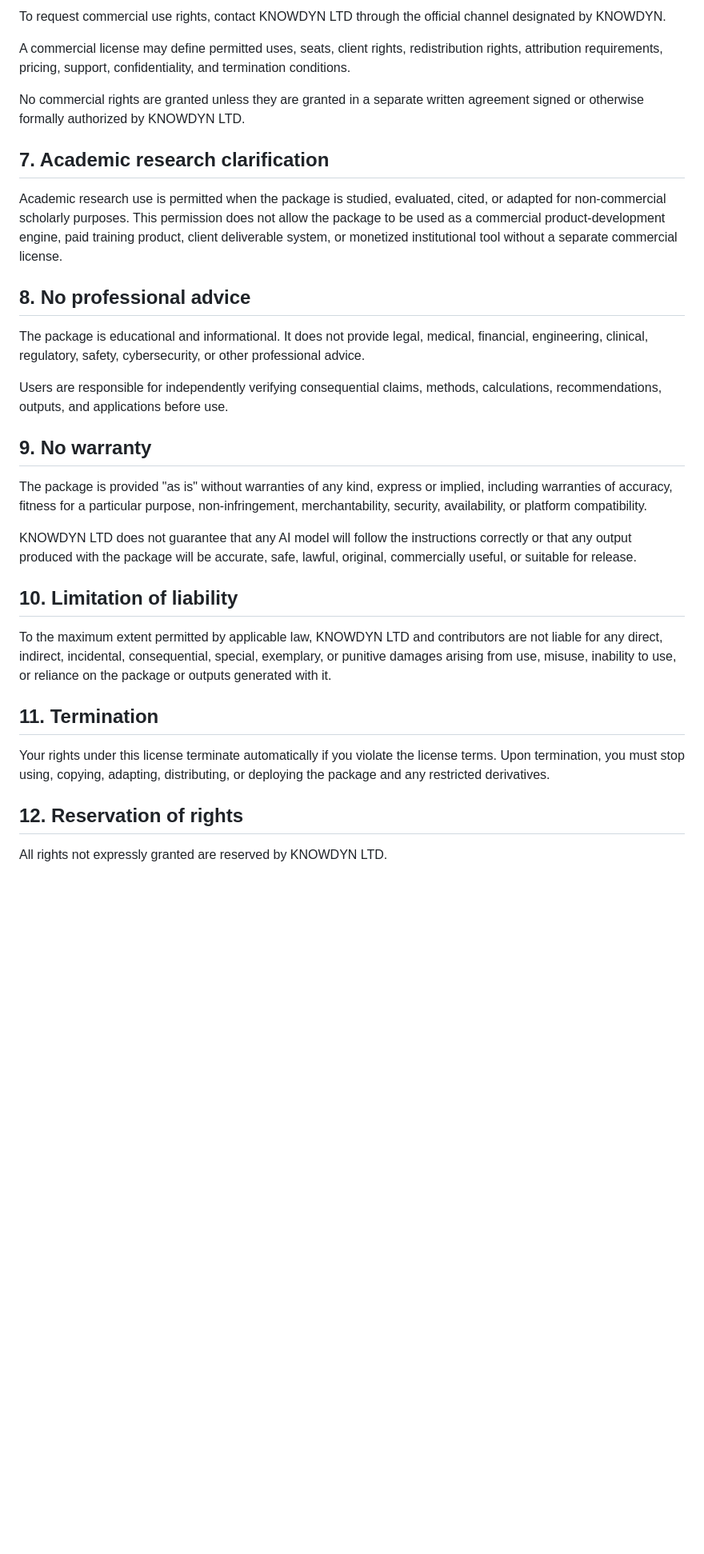
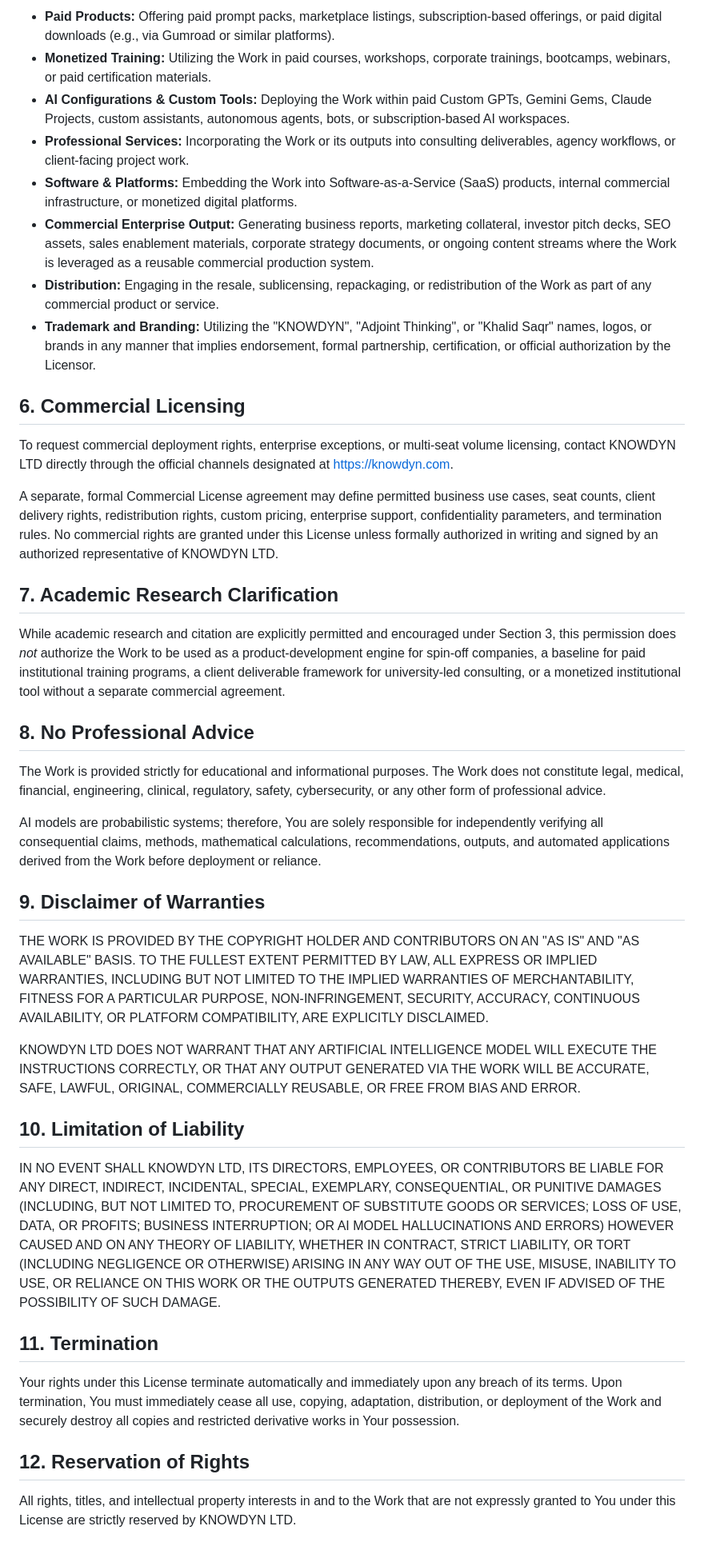
Before and after one commit to KNOWDYN/adjoint-thinking, a Markdown page: LICENSE.md, the part around one of its changes. Shown at 80% size. GitHub-like rendering; blank space fills up the shorter version.

```diff
--- a/LICENSE.md
+++ b/LICENSE.md
@@ -55,34 +47,43 @@ Restricted commercial uses include, but are not limited to:
 
-To request commercial use rights, contact KNOWDYN LTD through the official channel designated by KNOWDYN.
+* **Paid Products:** Offering paid prompt packs, marketplace listings, subscription-based offerings, or paid digital downloads (e.g., via Gumroad or similar platforms).
+* **Monetized Training:** Utilizing the Work in paid courses, workshops, corporate trainings, bootcamps, webinars, or paid certification materials.
+* **AI Configurations & Custom Tools:** Deploying the Work within paid Custom GPTs, Gemini Gems, Claude Projects, custom assistants, autonomous agents, bots, or subscription-based AI workspaces.
+* **Professional Services:** Incorporating the Work or its outputs into consulting deliverables, agency workflows, or client-facing project work.
+* **Software & Platforms:** Embedding the Work into Software-as-a-Service (SaaS) products, internal commercial infrastructure, or monetized digital platforms.
+* **Commercial Enterprise Output:** Generating business reports, marketing collateral, investor pitch decks, SEO assets, sales enablement materials, corporate strategy documents, or ongoing content streams where the Work is leveraged as a reusable commercial production system.
+* **Distribution:** Engaging in the resale, sublicensing, repackaging, or redistribution of the Work as part of any commercial product or service.
+* **Trademark and Branding:** Utilizing the "KNOWDYN", "Adjoint Thinking", or "Khalid Saqr" names, logos, or brands in any manner that implies endorsement, formal partnership, certification, or official authorization by the Licensor.
 
-A commercial license may define permitted uses, seats, client rights, redistribution rights, attribution requirements, pricing, support, confidentiality, and termination conditions.
+## 6. Commercial Licensing
 
-No commercial rights are granted unless they are granted in a separate written agreement signed or otherwise formally authorized by KNOWDYN LTD.
+To request commercial deployment rights, enterprise exceptions, or multi-seat volume licensing, contact KNOWDYN LTD directly through the official channels designated at [https://knowdyn.com](https://knowdyn.com).
 
-## 7. Academic research clarification
+A separate, formal Commercial License agreement may define permitted business use cases, seat counts, client delivery rights, redistribution rights, custom pricing, enterprise support, confidentiality parameters, and termination rules. No commercial rights are granted under this License unless formally authorized in writing and signed by an authorized representative of KNOWDYN LTD.
 
-Academic research use is permitted when the package is studied, evaluated, cited, or adapted for non-commercial scholarly purposes. This permission does not allow the package to be used as a commercial product-development engine, paid training product, client deliverable system, or monetized institutional tool without a separate commercial license.
+## 7. Academic Research Clarification
 
-## 8. No professional advice
+While academic research and citation are explicitly permitted and encouraged under Section 3, this permission does *not* authorize the Work to be used as a product-development engine for spin-off companies, a baseline for paid institutional training programs, a client deliverable framework for university-led consulting, or a monetized institutional tool without a separate commercial agreement.
 
-The package is educational and informational. It does not provide legal, medical, financial, engineering, clinical, regulatory, safety, cybersecurity, or other professional advice.
+## 8. No Professional Advice
 
-Users are responsible for independently verifying consequential claims, methods, calculations, recommendations, outputs, and applications before use.
+The Work is provided strictly for educational and informational purposes. The Work does not constitute legal, medical, financial, engineering, clinical, regulatory, safety, cybersecurity, or any other form of professional advice.
 
-## 9. No warranty
+AI models are probabilistic systems; therefore, You are solely responsible for independently verifying all consequential claims, methods, mathematical calculations, recommendations, outputs, and automated applications derived from the Work before deployment or reliance.
 
-The package is provided "as is" without warranties of any kind, express or implied, including warranties of accuracy, fitness for a particular purpose, non-infringement, merchantability, security, availability, or platform compatibility.
+## 9. Disclaimer of Warranties
 
-KNOWDYN LTD does not guarantee that any AI model will follow the instructions correctly or that any output produced with the package will be accurate, safe, lawful, original, commercially useful, or suitable for release.
+THE WORK IS PROVIDED BY THE COPYRIGHT HOLDER AND CONTRIBUTORS ON AN "AS IS" AND "AS AVAILABLE" BASIS. TO THE FULLEST EXTENT PERMITTED BY LAW, ALL EXPRESS OR IMPLIED WARRANTIES, INCLUDING BUT NOT LIMITED TO THE IMPLIED WARRANTIES OF MERCHANTABILITY, FITNESS FOR A PARTICULAR PURPOSE, NON-INFRINGEMENT, SECURITY, ACCURACY, CONTINUOUS AVAILABILITY, OR PLATFORM COMPATIBILITY, ARE EXPLICITLY DISCLAIMED.
 
-## 10. Limitation of liability
+KNOWDYN LTD DOES NOT WARRANT THAT ANY ARTIFICIAL INTELLIGENCE MODEL WILL EXECUTE THE INSTRUCTIONS CORRECTLY, OR THAT ANY OUTPUT GENERATED VIA THE WORK WILL BE ACCURATE, SAFE, LAWFUL, ORIGINAL, COMMERCIALLY REUSABLE, OR FREE FROM BIAS AND ERROR.
 
-To the maximum extent permitted by applicable law, KNOWDYN LTD and contributors are not liable for any direct, indirect, incidental, consequential, special, exemplary, or punitive damages arising from use, misuse, inability to use, or reliance on the package or outputs generated with it.
+## 10. Limitation of Liability
+
+IN NO EVENT SHALL KNOWDYN LTD, ITS DIRECTORS, EMPLOYEES, OR CONTRIBUTORS BE LIABLE FOR ANY DIRECT, INDIRECT, INCIDENTAL, SPECIAL, EXEMPLARY, CONSEQUENTIAL, OR PUNITIVE DAMAGES (INCLUDING, BUT NOT LIMITED TO, PROCUREMENT OF SUBSTITUTE GOODS OR SERVICES; LOSS OF USE, DATA, OR PROFITS; BUSINESS INTERRUPTION; OR AI MODEL HALLUCINATIONS AND ERRORS) HOWEVER CAUSED AND ON ANY THEORY OF LIABILITY, WHETHER IN CONTRACT, STRICT LIABILITY, OR TORT (INCLUDING NEGLIGENCE OR OTHERWISE) ARISING IN ANY WAY OUT OF THE USE, MISUSE, INABILITY TO USE, OR RELIANCE ON THIS WORK OR THE OUTPUTS GENERATED THEREBY, EVEN IF ADVISED OF THE POSSIBILITY OF SUCH DAMAGE.
 
 ## 11. Termination
 
-Your rights under this license terminate automatically if you violate the license terms. Upon termination, you must stop using, copying, adapting, distributing, or deploying the package and any restricted derivatives.
+Your rights under this License terminate automatically and immediately upon any breach of its terms. Upon termination, You must immediately cease all use, copying, adaptation, distribution, or deployment of the Work and securely destroy all copies and restricted derivative works in Your possession.
 
-## 12. Reservation of rights
+## 12. Reservation of Rights
 
-All rights not expressly granted are reserved by KNOWDYN LTD.
+All rights, titles, and intellectual property interests in and to the Work that are not expressly granted to You under this License are strictly reserved by KNOWDYN LTD.
```
Also changed, not shown: other parts of LICENSE.md (+25 -33 lines).
